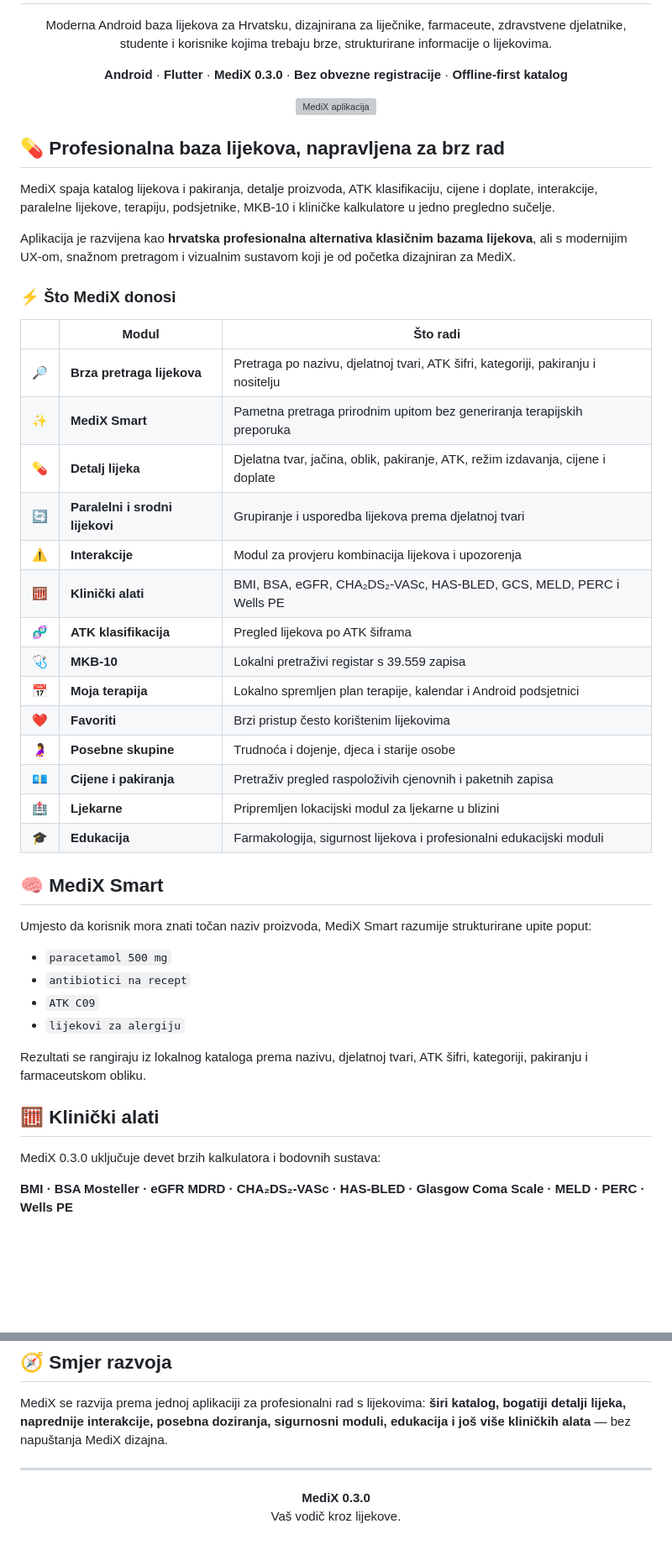
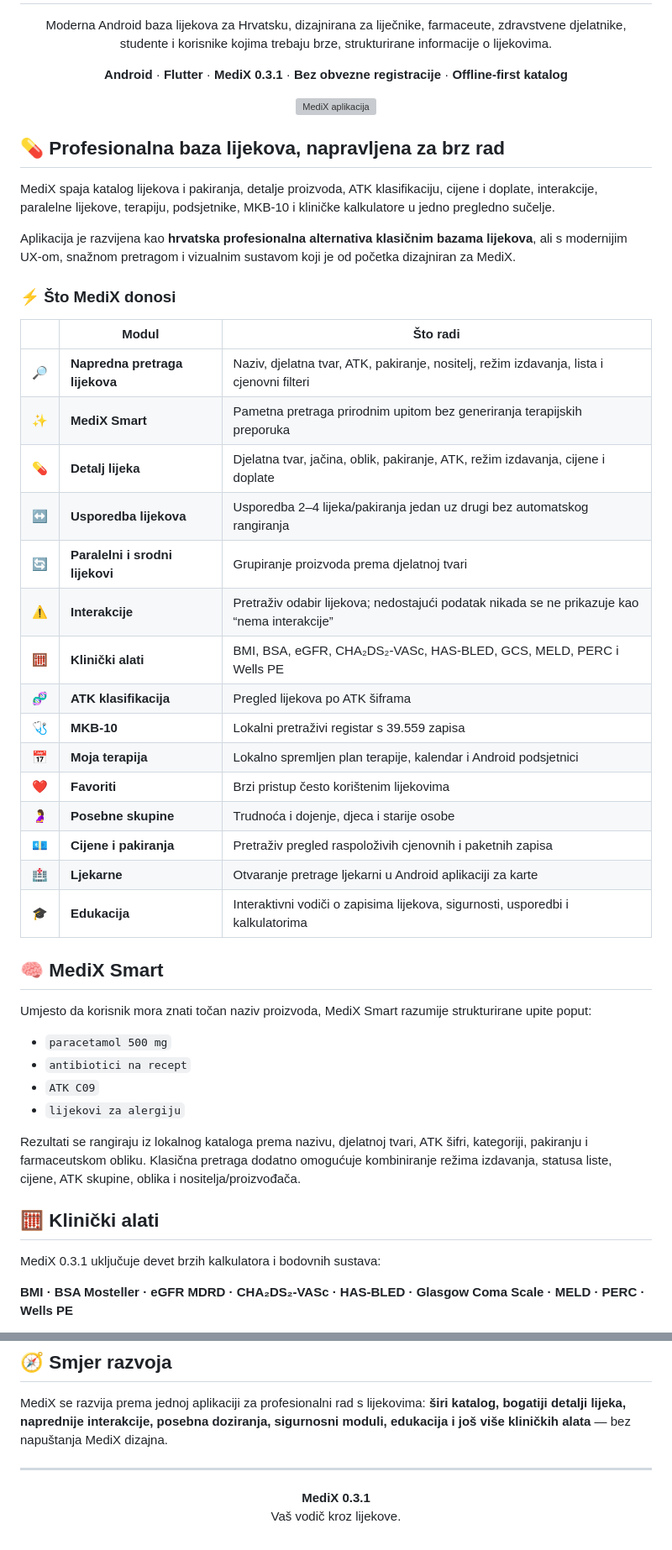
Before and after one commit to bren-wp/MediX, a Markdown page: README.md, 2 parts joined by grey strips. Shown at 84% size. Rendered like a GitHub page; blank space fills up the shorter version; grey boxes are pictures that could not be loaded.

Commit message:
docs: refresh marketing README for MediX 0.3.1

```diff
--- a/README.md
+++ b/README.md
@@ -9,7 +9,7 @@
 </p>
 
 <p align="center">
-  <strong>Android</strong> · <strong>Flutter</strong> · <strong>MediX 0.3.0</strong> · <strong>Bez obvezne registracije</strong> · <strong>Offline-first katalog</strong>
+  <strong>Android</strong> · <strong>Flutter</strong> · <strong>MediX 0.3.1</strong> · <strong>Bez obvezne registracije</strong> · <strong>Offline-first katalog</strong>
 </p>
 
 <p align="center">
@@ -26,11 +26,12 @@ Aplikacija je razvijena kao **hrvatska profesionalna alternativa klasičnim baza
 
 | | Modul | Što radi |
 |---|---|---|
-| 🔎 | **Brza pretraga lijekova** | Pretraga po nazivu, djelatnoj tvari, ATK šifri, kategoriji, pakiranju i nositelju |
+| 🔎 | **Napredna pretraga lijekova** | Naziv, djelatna tvar, ATK, pakiranje, nositelj, režim izdavanja, lista i cjenovni filteri |
 | ✨ | **MediX Smart** | Pametna pretraga prirodnim upitom bez generiranja terapijskih preporuka |
 | 💊 | **Detalj lijeka** | Djelatna tvar, jačina, oblik, pakiranje, ATK, režim izdavanja, cijene i doplate |
-| 🔄 | **Paralelni i srodni lijekovi** | Grupiranje i usporedba lijekova prema djelatnoj tvari |
-| ⚠️ | **Interakcije** | Modul za provjeru kombinacija lijekova i upozorenja |
+| ↔️ | **Usporedba lijekova** | Usporedba 2–4 lijeka/pakiranja jedan uz drugi bez automatskog rangiranja |
+| 🔄 | **Paralelni i srodni lijekovi** | Grupiranje proizvoda prema djelatnoj tvari |
+| ⚠️ | **Interakcije** | Pretraživ odabir lijekova; nedostajući podatak nikada se ne prikazuje kao “nema interakcije” |
 | 🧮 | **Klinički alati** | BMI, BSA, eGFR, CHA₂DS₂-VASc, HAS-BLED, GCS, MELD, PERC i Wells PE |
 | 🧬 | **ATK klasifikacija** | Pregled lijekova po ATK šiframa |
 | 🩺 | **MKB-10** | Lokalni pretraživi registar s 39.559 zapisa |
@@ -38,8 +39,8 @@ Aplikacija je razvijena kao **hrvatska profesionalna alternativa klasičnim baza
 | ❤️ | **Favoriti** | Brzi pristup često korištenim lijekovima |
 | 🤰 | **Posebne skupine** | Trudnoća i dojenje, djeca i starije osobe |
 | 💶 | **Cijene i pakiranja** | Pretraživ pregled raspoloživih cjenovnih i paketnih zapisa |
-| 🏥 | **Ljekarne** | Pripremljen lokacijski modul za ljekarne u blizini |
-| 🎓 | **Edukacija** | Farmakologija, sigurnost lijekova i profesionalni edukacijski moduli |
+| 🏥 | **Ljekarne** | Otvaranje pretrage ljekarni u Android aplikaciji za karte |
+| 🎓 | **Edukacija** | Interaktivni vodiči o zapisima lijekova, sigurnosti, usporedbi i kalkulatorima |
 
 ## 🧠 MediX Smart
 
@@ -50,11 +51,11 @@ Umjesto da korisnik mora znati točan naziv proizvoda, MediX Smart razumije stru
 - `ATK C09`
 - `lijekovi za alergiju`
 
-Rezultati se rangiraju iz lokalnog kataloga prema nazivu, djelatnoj tvari, ATK šifri, kategoriji, pakiranju i farmaceutskom obliku.
+Rezultati se rangiraju iz lokalnog kataloga prema nazivu, djelatnoj tvari, ATK šifri, kategoriji, pakiranju i farmaceutskom obliku. Klasična pretraga dodatno omogućuje kombiniranje režima izdavanja, statusa liste, cijene, ATK skupine, oblika i nositelja/proizvođača.
 
 ## 🧮 Klinički alati
 
-MediX 0.3.0 uključuje devet brzih kalkulatora i bodovnih sustava:
+MediX 0.3.1 uključuje devet brzih kalkulatora i bodovnih sustava:
 
 **BMI · BSA Mosteller · eGFR MDRD · CHA₂DS₂-VASc · HAS-BLED · Glasgow Coma Scale · MELD · PERC · Wells PE**
 
@@ -113,6 +114,6 @@ MediX se razvija prema jednoj aplikaciji za profesionalni rad s lijekovima: **š
 ---
 
 <p align="center">
-  <strong>MediX 0.3.0</strong><br>
+  <strong>MediX 0.3.1</strong><br>
   Vaš vodič kroz lijekove.
 </p>
```
